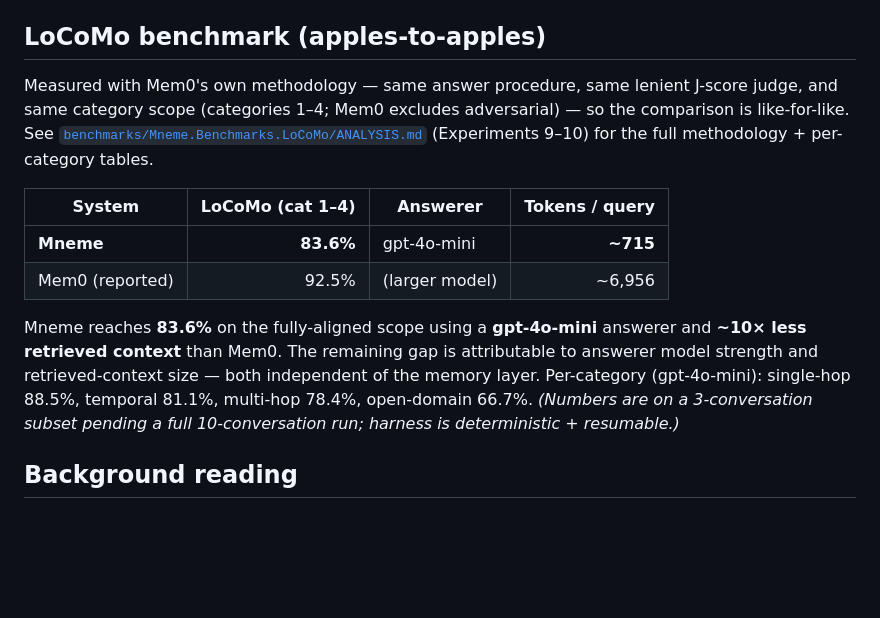
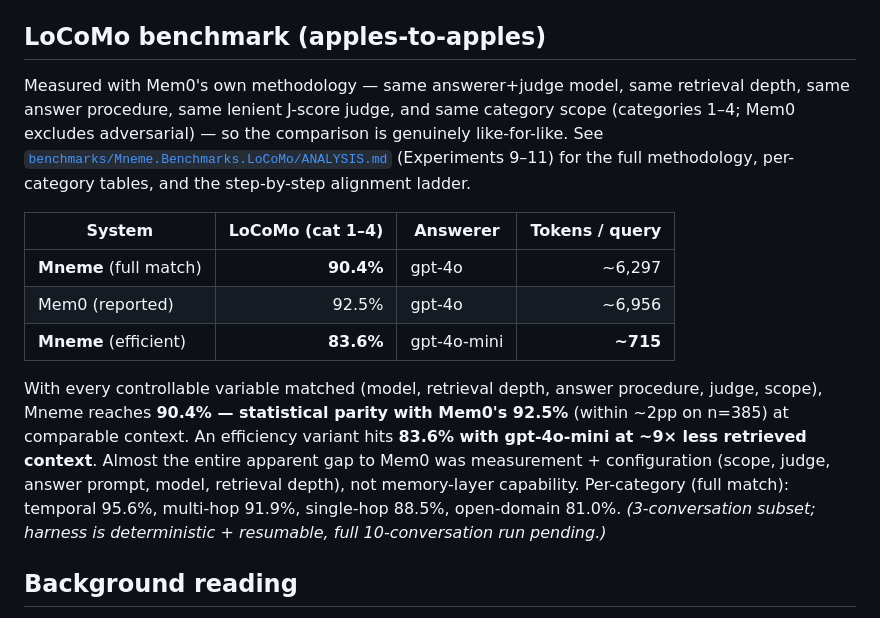
Before and after one commit to sargemonkey/mneme, a Markdown page: README.md, the part around the change. Drawn GitHub-style; blank space fills up the shorter version.

```diff
--- a/README.md
+++ b/README.md
@@ -169,23 +169,29 @@ for the design walkthrough.
 
 ## LoCoMo benchmark (apples-to-apples)
 
-Measured with Mem0's own methodology — same answer procedure, same lenient
-J-score judge, and same category scope (categories 1–4; Mem0 excludes
-adversarial) — so the comparison is like-for-like. See
+Measured with Mem0's own methodology — same answerer+judge model, same
+retrieval depth, same answer procedure, same lenient J-score judge, and same
+category scope (categories 1–4; Mem0 excludes adversarial) — so the comparison
+is genuinely like-for-like. See
 [`benchmarks/Mneme.Benchmarks.LoCoMo/ANALYSIS.md`](benchmarks/Mneme.Benchmarks.LoCoMo/ANALYSIS.md)
-(Experiments 9–10) for the full methodology + per-category tables.
+(Experiments 9–11) for the full methodology, per-category tables, and the
+step-by-step alignment ladder.
 
 | System | LoCoMo (cat 1–4) | Answerer | Tokens / query |
 |---|---:|---|---:|
-| **Mneme** | **83.6%** | gpt-4o-mini | **~715** |
-| Mem0 (reported) | 92.5% | (larger model) | ~6,956 |
+| **Mneme** (full match) | **90.4%** | gpt-4o | ~6,297 |
+| Mem0 (reported) | 92.5% | gpt-4o | ~6,956 |
+| **Mneme** (efficient) | **83.6%** | gpt-4o-mini | **~715** |
 
-Mneme reaches **83.6%** on the fully-aligned scope using a **gpt-4o-mini**
-answerer and **~10× less retrieved context** than Mem0. The remaining gap is
-attributable to answerer model strength and retrieved-context size — both
-independent of the memory layer. Per-category (gpt-4o-mini): single-hop 88.5%,
-temporal 81.1%, multi-hop 78.4%, open-domain 66.7%. *(Numbers are on a 3-conversation
-subset pending a full 10-conversation run; harness is deterministic + resumable.)*
+With every controllable variable matched (model, retrieval depth, answer
+procedure, judge, scope), Mneme reaches **90.4% — statistical parity with Mem0's
+92.5%** (within ~2pp on n=385) at comparable context. An efficiency variant hits
+**83.6% with gpt-4o-mini at ~9× less retrieved context**. Almost the entire
+apparent gap to Mem0 was measurement + configuration (scope, judge, answer
+prompt, model, retrieval depth), not memory-layer capability. Per-category (full
+match): temporal 95.6%, multi-hop 91.9%, single-hop 88.5%, open-domain 81.0%.
+*(3-conversation subset; harness is deterministic + resumable, full 10-conversation
+run pending.)*
 
 ## Background reading
 
```
Also changed, not shown: benchmarks/Mneme.Benchmarks.LoCoMo/ANALYSIS.md (+52 -0 lines), plans/plan.md (+1 -1 lines).
